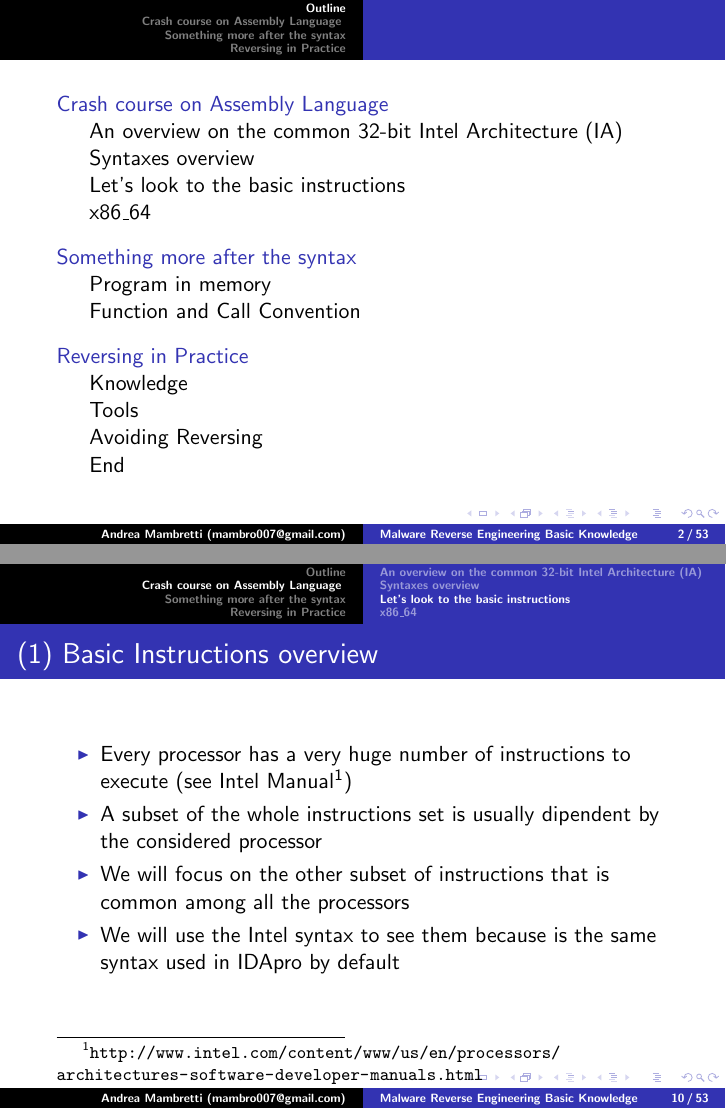
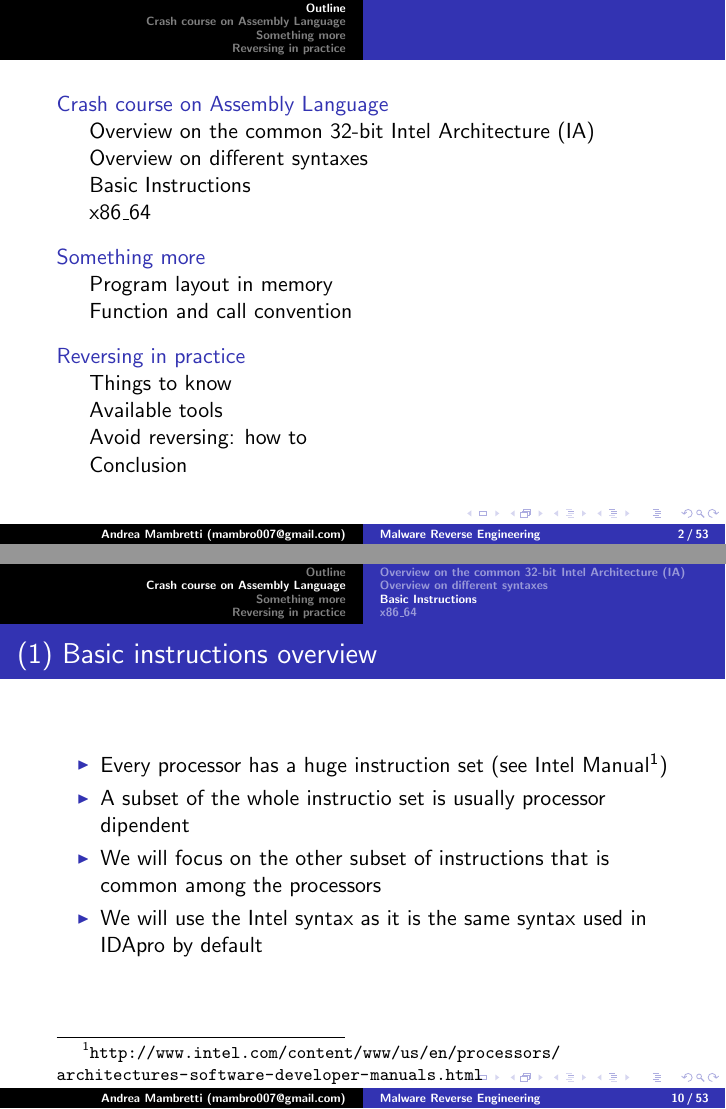
Before and after one commit to m4mbr3/MalAnaRevEng_SummerSchool, LaTeX slides (MalAnaRevEng_SummerSchool.tex): pages 2 and 10 of 53, joined at a grey line. The pictures show the PDF file MalAnaRevEng_SummerSchool.pdf that the author committed with the source.

Commit message:
Some corrections and changes

```diff
--- a/MalAnaRevEng_SummerSchool.tex
+++ b/MalAnaRevEng_SummerSchool.tex
@@ -34,7 +34,7 @@
 \renewcommand*\insertshorttitle{%
   \oldmacro\hfill%
   \insertframenumber\,/\,\inserttotalframenumber}
-\title{Malware Reverse Engineering Basic Knowledge}    % Enter your title between curly braces
+\title{Malware Reverse Engineering}    % Enter your title between curly braces
 \author{Andrea Mambretti (mambro007@gmail.com)}        % Enter your name between curly braces
 \institute{Politecnico di Milano}      % Enter your institute name between curly braces
 \date{\today}                    % Enter the date or \today between curly braces
@@ -55,10 +55,9 @@
 \begin{frame}
   \tableofcontents
 \end{frame}
-\section {Crash course on Assembly Language }
-	\subsection{An overview on the common 32-bit Intel Architecture (IA)}
+\section {Crash course on Assembly Language}
+	\subsection{Overview on the common 32-bit Intel Architecture (IA)}
 		\begin{frame}
 			\frametitle{(1) How is the IA made?}
 			\begin{itemize}
-				\item{The processor has 32 bits internal registers to manage and to execute operations on data\newline They are EAX,EBX,ECX,EDX,ESI,EDI,EBP,EIP and ESP }
-				\item{Among them we identify EAX,EBX,ECX,EDX that are used for general purpose}
+				\item{The processor has 32 bits internal registers to manage and execute operations on data\newline They are EAX, EBX, ECX, EDX, ESI, EDI, EBP, EIP and ESP }
@@ -101,2 +101,3 @@
 			\end{itemize}
 		\end{frame}
+	\subsection{Overview on different syntaxes}
@@ -136,14 +136,14 @@
 				\end{itemize}
 			\end{itemize}
 		\end{frame}
-	\subsection{Let's look to the basic instructions}
+	\subsection{Basic Instructions}
 		\begin{frame}
-			\frametitle{(1) Basic Instructions overview}
+			\frametitle{(1) Basic instructions overview}
 				\begin{itemize}
-					\item{Every processor has a very huge number of instructions to execute (see Intel Manual\footnote{\url{http://www.intel.com/content/www/us/en/processors/architectures-software-developer-manuals.html}})}
-					\item{A subset of the whole instructions set is usually dipendent by the considered processor}
-					\item{We will focus on the other subset of instructions that is common among all the processors}
-					\item{We will use the Intel syntax to see them because is the same syntax used in IDApro by default}
+					\item{Every processor has a huge instruction set (see Intel Manual\footnote{\url{http://www.intel.com/content/www/us/en/processors/architectures-software-developer-manuals.html}})}
+					\item{A subset of the whole instructio set is usually processor dipendent}
+					\item{We will focus on the other subset of instructions that is common among the processors}
+					\item{We will use the Intel syntax as it is the same syntax used in IDApro by default}
 				\end{itemize}
 		\end{frame}
 		\begin{frame}
@@ -359,8 +359,8 @@
 			\end{itemize}
 			\end{changemargin}
 		\end{frame}
-\section{Something more after the syntax}
-	\subsection{Program in memory}
+\section{Something more}
+	\subsection{Program layout in memory}
 		\begin{frame}
 			\frametitle{Different Binary File Format}
 				\begin{itemize}
@@ -533,8 +533,8 @@
 				\item{...Try you to write some little program }
 			\end{itemize}
 		\end{frame}
-\section{Reversing in Practice}
-	\subsection{Knowledge}
+\section{Reversing in practice}
+	\subsection{Things to know}
 		\begin{frame}
 		\frametitle{Background of a good Reverser}
 			\begin{itemize}
@@ -652,7 +652,7 @@
 					\item{\textbf{Description:} Resource HackerTM is a freeware utility to view, modify, rename, add, delete and extract resources in 32bit \& 64bit Windows executables and resource files (*.res). It incorporates an internal resource script compiler and decompiler and works on all (Win95 - Win7) Windows operating systems. }
 				\end{itemize}
 		\end{frame}
-	\subsection{Avoiding Reversing}
+	\subsection{Avoid reversing: how to}
 		\begin{frame}
 			\frametitle{Reverse on Malware and Antireversing Techniques}
 			Today's malware and commercial program use techniques against Reversing
```
Also changed, not shown: MalAnaRevEng_SummerSchool.pdf, images/cdecl_place.eps, images/cdecl_place2.eps, images/demo_cdecl.eps, images/demo_fastcall.eps, images/fastcall_place.eps, images/prog_memory.eps, MalAnaRevEng_SummerSchool.tex (44 more changed lines), 6 other files.
